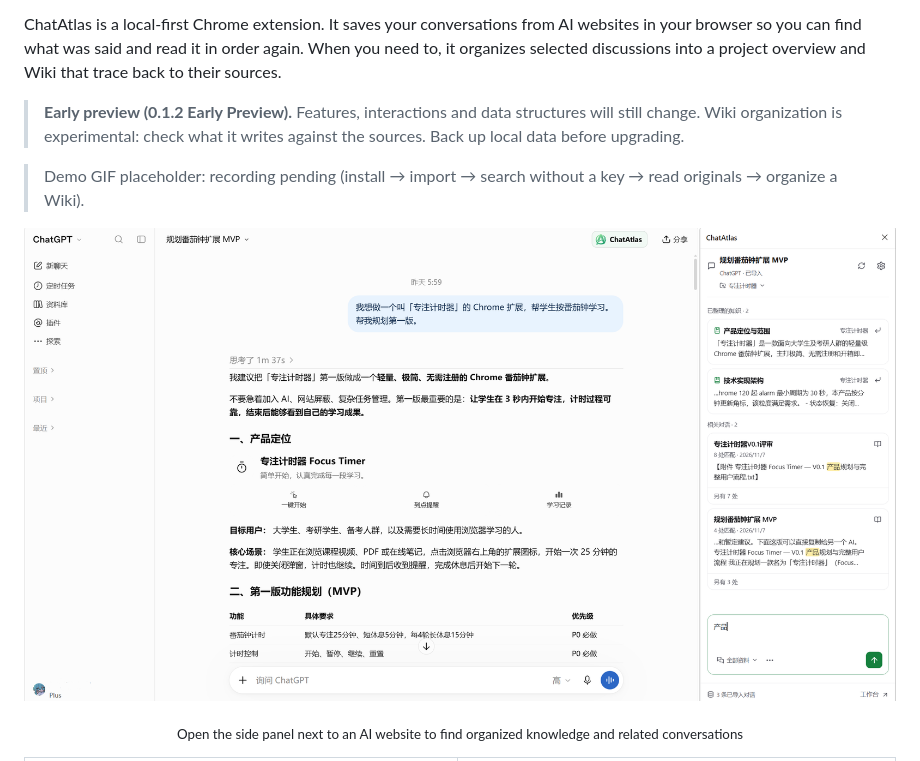
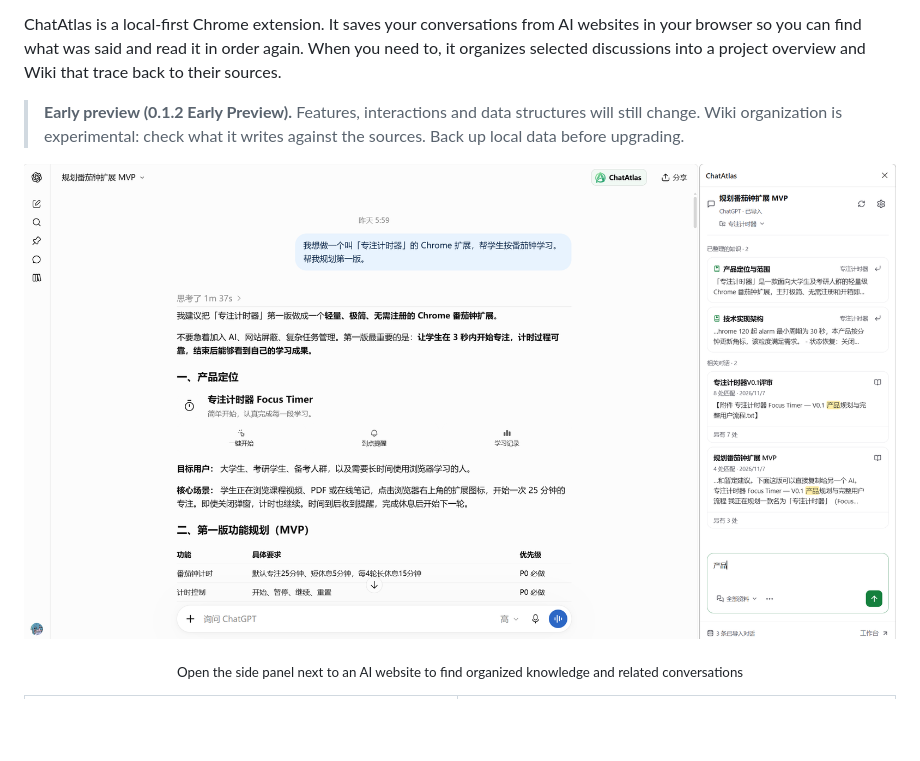
Before and after one commit to CNZHM666/ChatAtlas, a Markdown page: README.en.md, the part around the change. GitHub-like rendering; pictures changed too: docs/images/sidecar-chatgpt-light.png; blank space fills up the shorter version.

Commit message:
Replace the side panel screenshot and drop the demo GIF placeholder until a recording exists
Co-Authored-By: Claude Opus 5.5 <noreply@anthropic.com>

```diff
--- a/README.en.md
+++ b/README.en.md
@@ -11,9 +11,6 @@
 ChatAtlas is a local-first Chrome extension. It saves your conversations from AI websites in your browser so you can find what was said and read it in order again. When you need to, it organizes selected discussions into a project overview and Wiki that trace back to their sources.
 
 > **Early preview (0.1.2 Early Preview).** Features, interactions and data structures will still change. Wiki organization is experimental: check what it writes against the sources. Back up local data before upgrading.
-
-> Demo GIF placeholder: recording pending (install → import → search without a key → read originals → organize a Wiki).
-<!-- demo-gif-placeholder: Recording pending; no demo file yet. -->
 
 ![The ChatAtlas side panel next to ChatGPT: organized knowledge and related conversations](docs/images/sidecar-chatgpt-light.png)
 
```
Also changed, not shown: README.md (+0 -3 lines), 1 other file.
